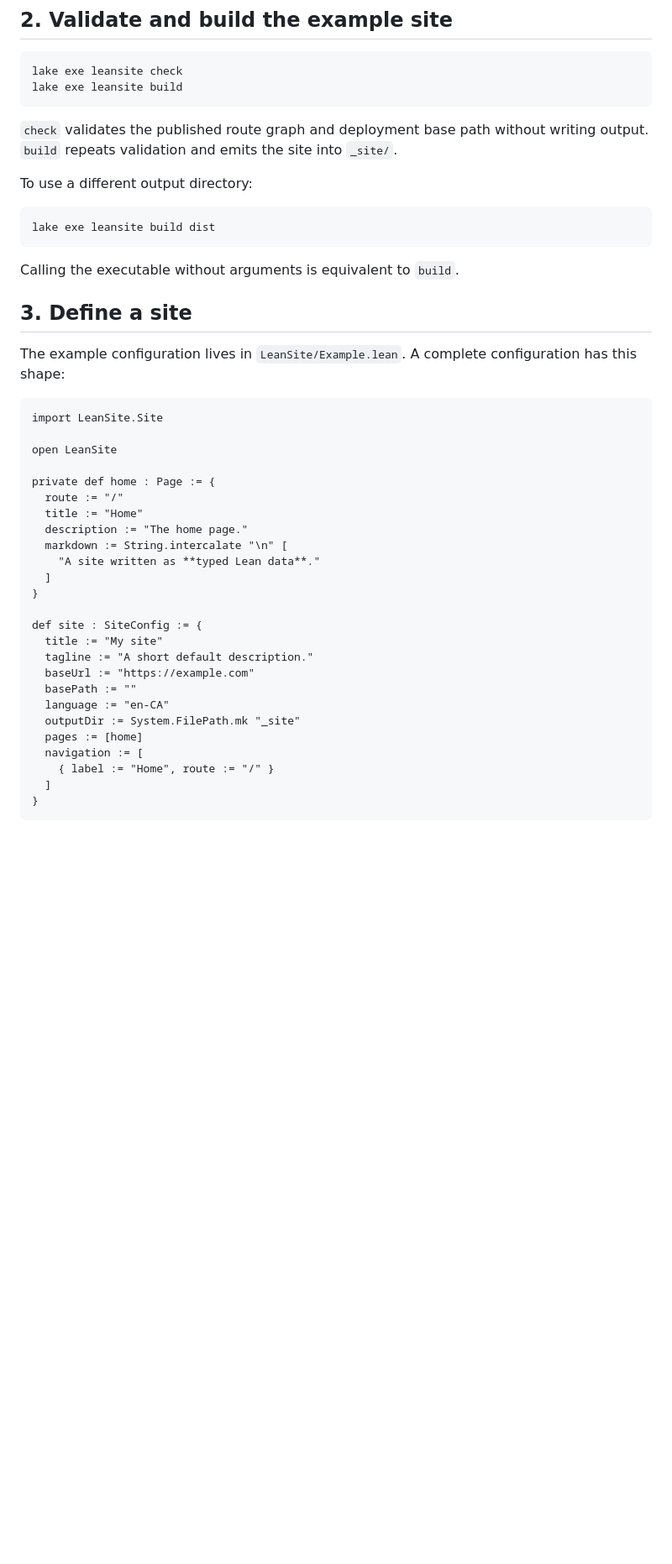
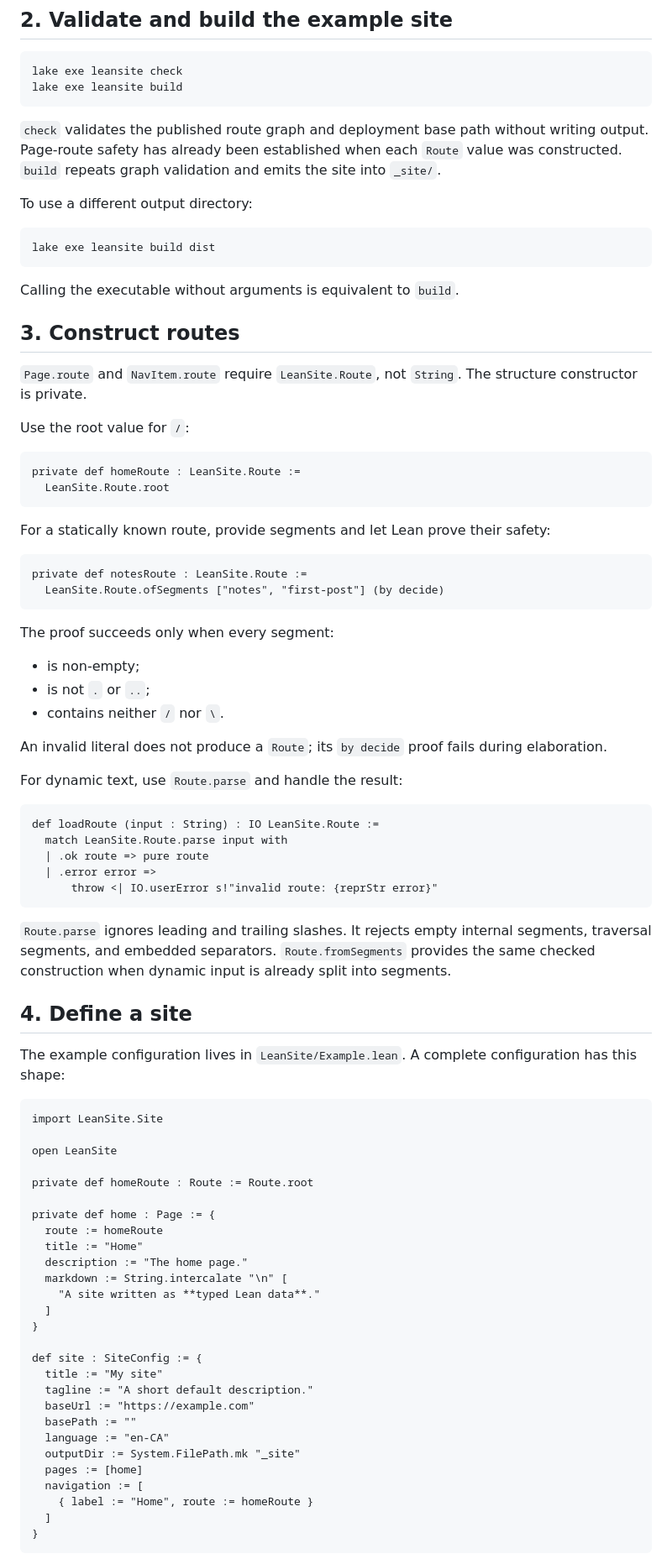
Before and after one commit to fyremael/LEANSITE, a Markdown page: docs/USAGE.md, the part around one of its changes. Shown at 84% size. Drawn GitHub-style; blank space fills up the shorter version.

Commit message:
Document safe route construction API

````diff
--- a/docs/USAGE.md
+++ b/docs/USAGE.md
@@ -19,7 +19,7 @@ lake exe leansite check
 lake exe leansite build
 ```
 
-`check` validates the published route graph and deployment base path without writing output. `build` repeats validation and emits the site into `_site/`.
+`check` validates the published route graph and deployment base path without writing output. Page-route safety has already been established when each `Route` value was constructed. `build` repeats graph validation and emits the site into `_site/`.
 
 To use a different output directory:
 
@@ -29,7 +29,45 @@ lake exe leansite build dist
 
 Calling the executable without arguments is equivalent to `build`.
 
-## 3. Define a site
+## 3. Construct routes
+
+`Page.route` and `NavItem.route` require `LeanSite.Route`, not `String`. The structure constructor is private.
+
+Use the root value for `/`:
+
+```lean
+private def homeRoute : LeanSite.Route :=
+  LeanSite.Route.root
+```
+
+For a statically known route, provide segments and let Lean prove their safety:
+
+```lean
+private def notesRoute : LeanSite.Route :=
+  LeanSite.Route.ofSegments ["notes", "first-post"] (by decide)
+```
+
+The proof succeeds only when every segment:
+
+- is non-empty;
+- is not `.` or `..`;
+- contains neither `/` nor `\`.
+
+An invalid literal does not produce a `Route`; its `by decide` proof fails during elaboration.
+
+For dynamic text, use `Route.parse` and handle the result:
+
+```lean
+def loadRoute (input : String) : IO LeanSite.Route :=
+  match LeanSite.Route.parse input with
+  | .ok route => pure route
+  | .error error =>
+      throw <| IO.userError s!"invalid route: {reprStr error}"
+```
+
+`Route.parse` ignores leading and trailing slashes. It rejects empty internal segments, traversal segments, and embedded separators. `Route.fromSegments` provides the same checked construction when dynamic input is already split into segments.
+
+## 4. Define a site
 
 The example configuration lives in `LeanSite/Example.lean`. A complete configuration has this shape:
 
@@ -38,8 +76,10 @@ import LeanSite.Site
 
 open LeanSite
 
+private def homeRoute : Route := Route.root
+
 private def home : Page := {
-  route := "/"
+  route := homeRoute
   title := "Home"
   description := "The home page."
   markdown := String.intercalate "\n" [
@@ -56,7 +96,7 @@ def site : SiteConfig := {
   outputDir := System.FilePath.mk "_site"
   pages := [home]
   navigation := [
-    { label := "Home", route := "/" }
+    { label := "Home", route := homeRoute }
   ]
 }
 ```
````
Also changed, not shown: other parts of docs/USAGE.md (+26 -19 lines).
